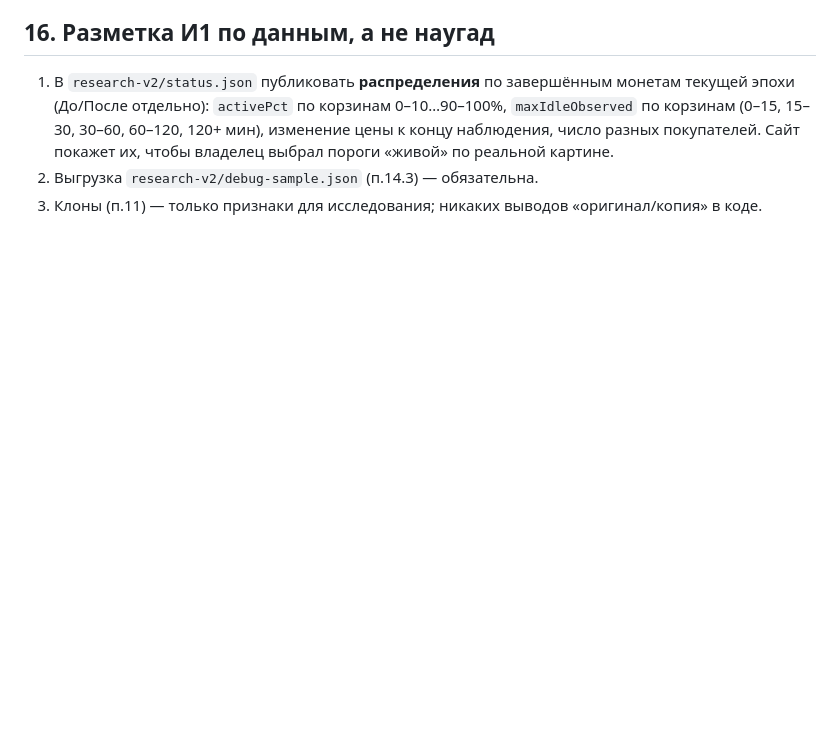
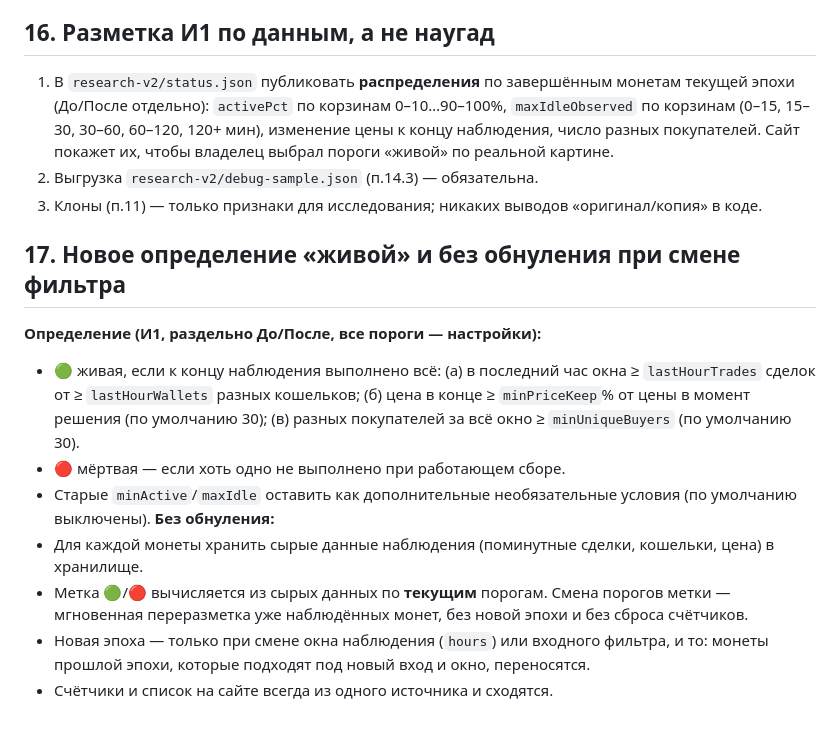
Before and after one commit to bakit97/token-check, a Markdown page: docs/TZ-codex-2026-10-19.md, the part around the change. Drawn GitHub-style; blank space fills up the shorter version.

Commit message:
TZ point 17: end-of-window live definition, relabel without reset
Co-Authored-By: Claude Opus 5.5 <noreply@anthropic.com>
Claude-Session: https://claude.ai/code/session_01Qv6WLvqS2JZABDTNRoqYsV

```diff
--- a/docs/TZ-codex-2026-10-19.md
+++ b/docs/TZ-codex-2026-10-19.md
@@ -150,3 +150,14 @@
 1. В `research-v2/status.json` публиковать **распределения** по завершённым монетам текущей эпохи (До/После отдельно): `activePct` по корзинам 0–10…90–100%, `maxIdleObserved` по корзинам (0–15, 15–30, 30–60, 60–120, 120+ мин), изменение цены к концу наблюдения, число разных покупателей. Сайт покажет их, чтобы владелец выбрал пороги «живой» по реальной картине.
 2. Выгрузка `research-v2/debug-sample.json` (п.14.3) — обязательна.
 3. Клоны (п.11) — только признаки для исследования; никаких выводов «оригинал/копия» в коде.
+
+## 17. Новое определение «живой» и без обнуления при смене фильтра
+**Определение (И1, раздельно До/После, все пороги — настройки):**
+- 🟢 живая, если к концу наблюдения выполнено всё: (а) в последний час окна ≥ `lastHourTrades` сделок от ≥ `lastHourWallets` разных кошельков; (б) цена в конце ≥ `minPriceKeep`% от цены в момент решения (по умолчанию 30); (в) разных покупателей за всё окно ≥ `minUniqueBuyers` (по умолчанию 30).
+- 🔴 мёртвая — если хоть одно не выполнено при работающем сборе.
+- Старые `minActive`/`maxIdle` оставить как дополнительные необязательные условия (по умолчанию выключены).
+**Без обнуления:**
+- Для каждой монеты хранить сырые данные наблюдения (поминутные сделки, кошельки, цена) в хранилище.
+- Метка 🟢/🔴 вычисляется из сырых данных по **текущим** порогам. Смена порогов метки — мгновенная переразметка уже наблюдённых монет, без новой эпохи и без сброса счётчиков.
+- Новая эпоха — только при смене окна наблюдения (`hours`) или входного фильтра, и то: монеты прошлой эпохи, которые подходят под новый вход и окно, переносятся.
+- Счётчики и список на сайте всегда из одного источника и сходятся.
```
